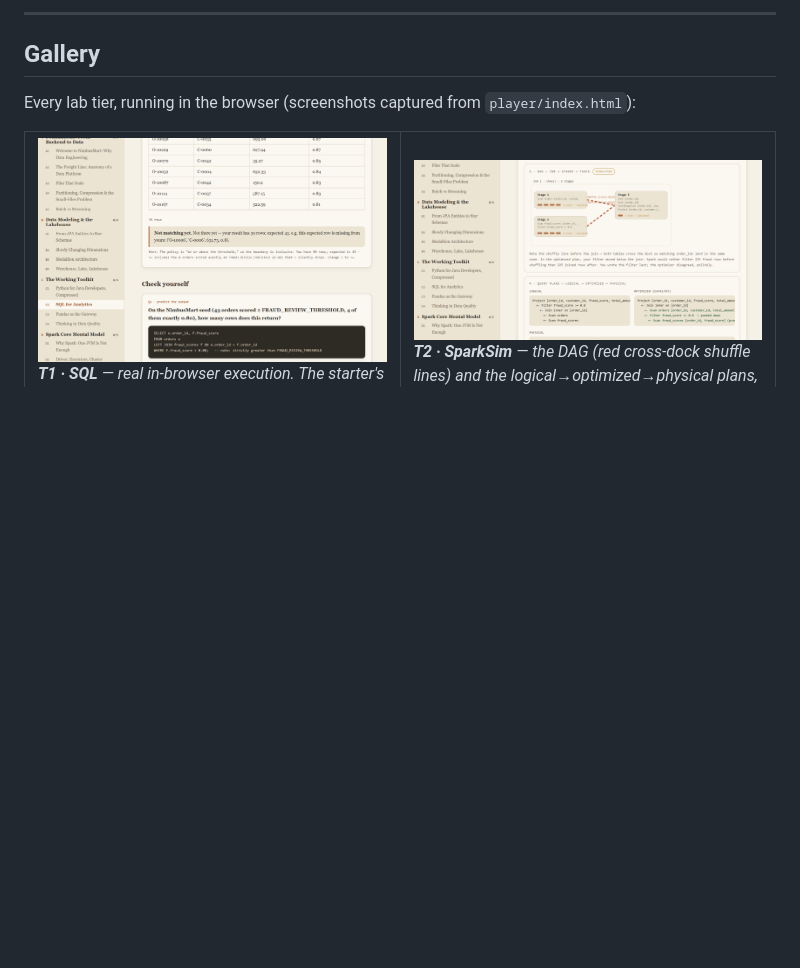
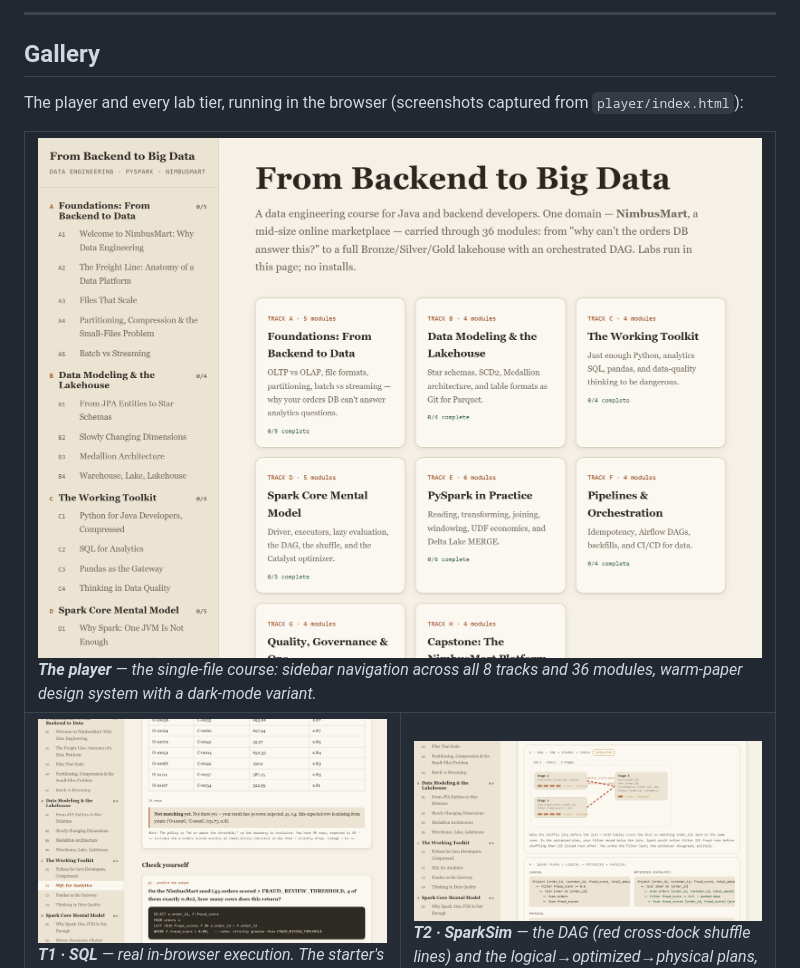
Before and after one commit to varasrinivas/data-engineering-course, a Markdown page: README.md, the part around the change. Drawn GitHub-style; blank space fills up the shorter version.

Commit message:
Add landing image to the Gallery
Include the player landing page as a full-width lead row in the Gallery
table, above the four lab-tier screenshots.

Co-Authored-By: Claude Opus 4.8 (1M context) <noreply@anthropic.com>

```diff
--- a/README.md
+++ b/README.md
@@ -70,9 +70,16 @@ opened, with a graceful offline fallback. Nothing else touches the network.
 
 ## Gallery
 
-Every lab tier, running in the browser (screenshots captured from `player/index.html`):
+The player and every lab tier, running in the browser (screenshots captured from
+`player/index.html`):
 
 <table>
+<tr>
+<td colspan="2">
+<img src="docs/screenshots/landing.png" alt="The course landing page: sidebar navigation and the eight track cards">
+<br><em><strong>The player</strong> — the single-file course: sidebar navigation across all 8 tracks and 36 modules, warm-paper design system with a dark-mode variant.</em>
+</td>
+</tr>
 <tr>
 <td width="50%">
 <img src="docs/screenshots/sql-lab.png" alt="C2 SQL lab: real query execution with an expected-result diff">
```
